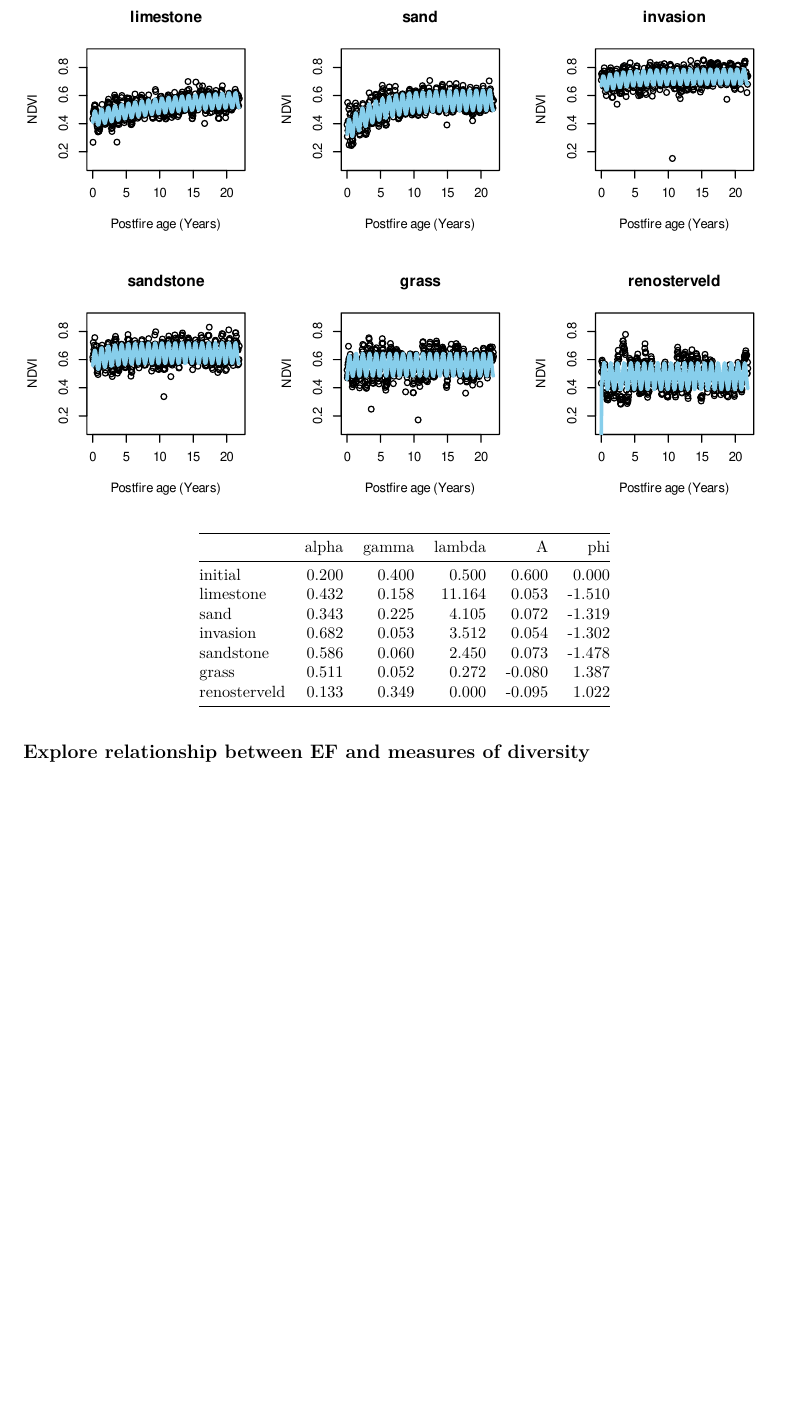
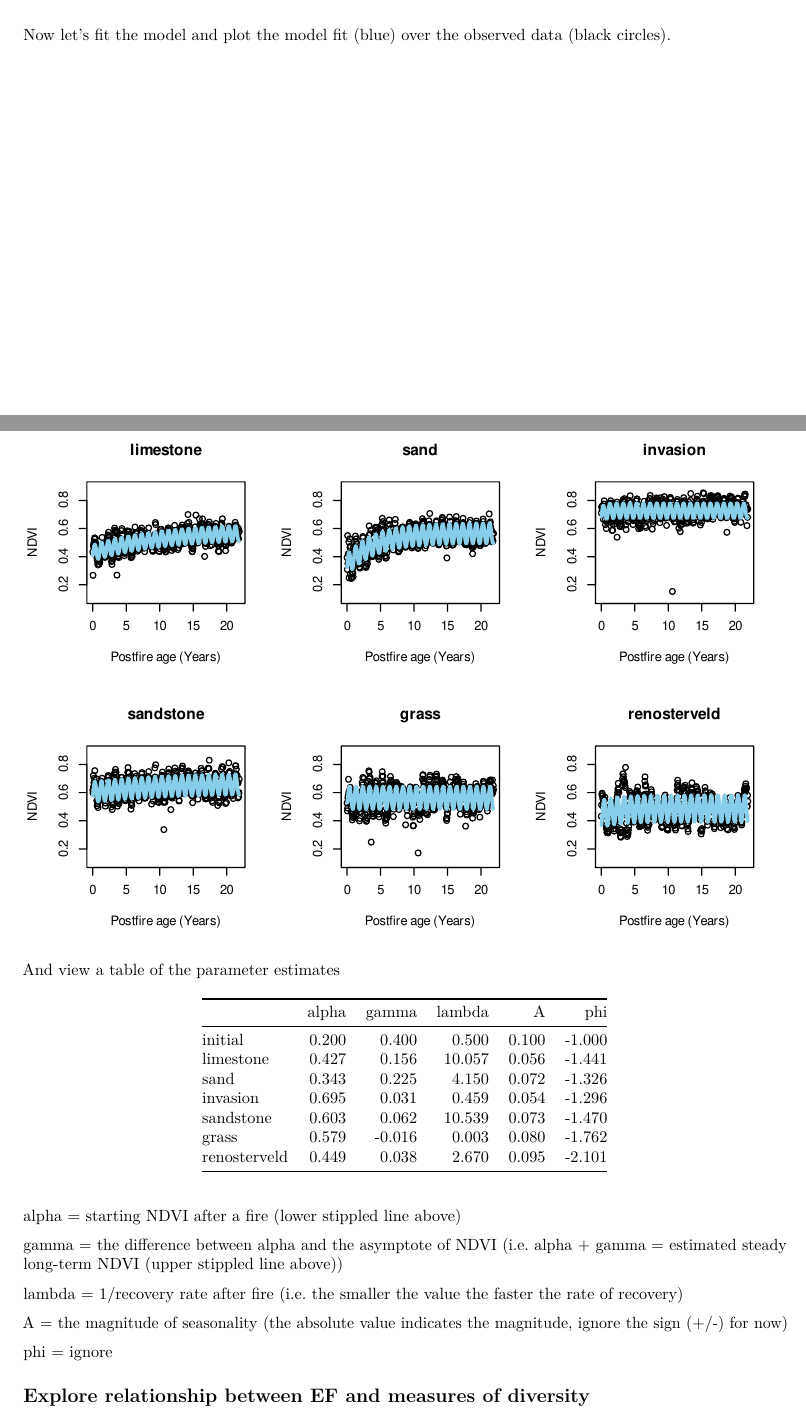
Before and after one commit to PlantEcologi/BIO3018F_2022, an R Markdown document (PracMaster.Rmd): part of page 7 of 7 before the commit and two parts of pages 6 and 7 of 8 after it, the two joined at a grey line, cut at the place of the change, the shorter picture padded with empty space. Rendered offline with R 4.5, knitr and Pandoc, then LaTeX, with nearby package versions; drawn as R Markdown's standard PDF in place of the format the file asks for; some code elsewhere in the file could not run offline.

Commit message:
Worked on postfire recovery curve fits etc

````diff
--- a/PracMaster.Rmd
+++ b/PracMaster.Rmd
@@ -342,6 +342,11 @@ adat %>%
   ylab("NDVI") +
   ylim(0.2, 0.9)
 
+```
+
+Now let's fit the model and plot the model fit (blue) over the observed data (black circles).
+
+```{r, echo = F, message=FALSE, warning=FALSE}
 
 ###Loop through sites fitting the model
 
@@ -378,12 +383,31 @@ lines(dat$age, pred.negexpS(fit_negexpMLES$par,dat$age), col = 'skyblue', lwd =
 # bind to output
 out <- cbind(out, fit_negexpMLES$par)
 }
+```
 
+And view a table of the parameter estimates
+
+```{r, echo = F, message=FALSE, warning=FALSE}
 # tidy and present table
 names(out) <- c("initial", sitnms)
 kable(t(out), digits = 3)
 ```
 
+```{r echo = F, fig.align = 'center', out.width = '95%', fig.cap = "Stylized postfire recovery curve from Slingsby et al. (2020)."}
+knitr::include_graphics("images/recoverycurve.png")
+```
+
+alpha = starting NDVI after a fire (lower stippled line above)
+
+gamma = the difference between alpha and the asymptote of NDVI (i.e. alpha + gamma = estimated steady long-term NDVI (upper stippled line above))
+
+lambda = 1/recovery rate after fire (i.e. the smaller the value the faster the rate of recovery)
+
+A = the magnitude of seasonality (the absolute value indicates the magnitude, ignore the sign (+/-) for now)
+
+phi = ignore
+
+<br>
 
 ## Explore relationship between EF and measures of diversity
 
````
Also changed, not shown: images/recoverycurve.png (added), PracMaster.Rmd (2 more changed lines).
